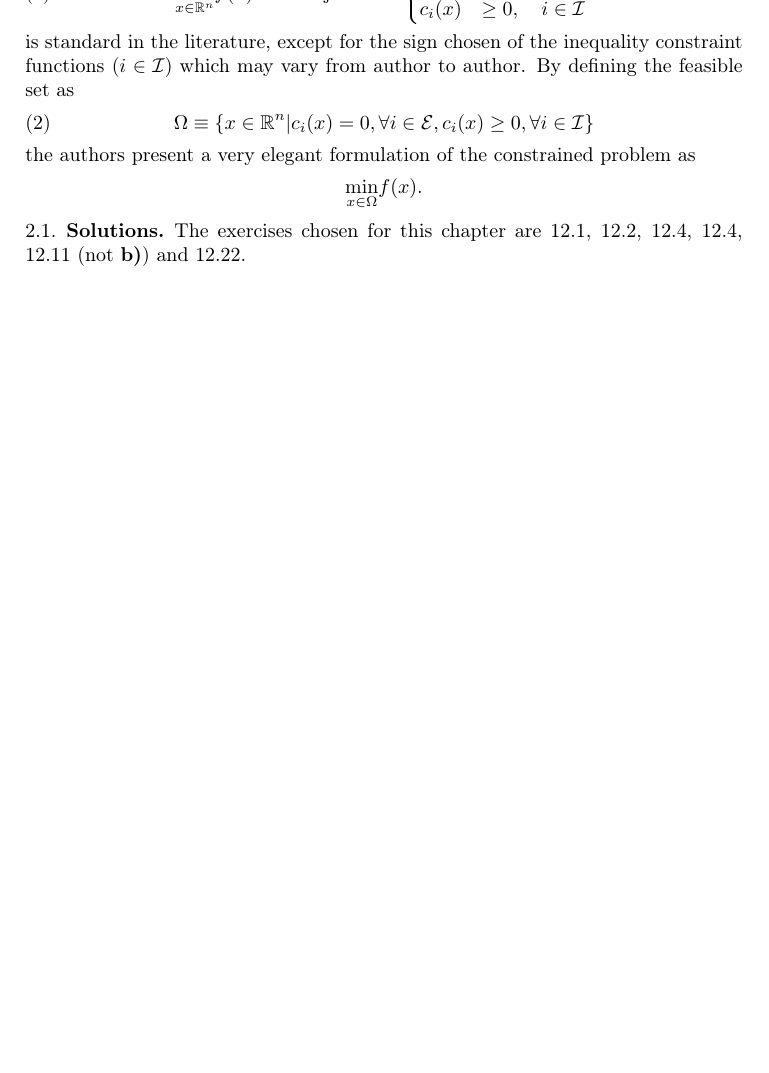
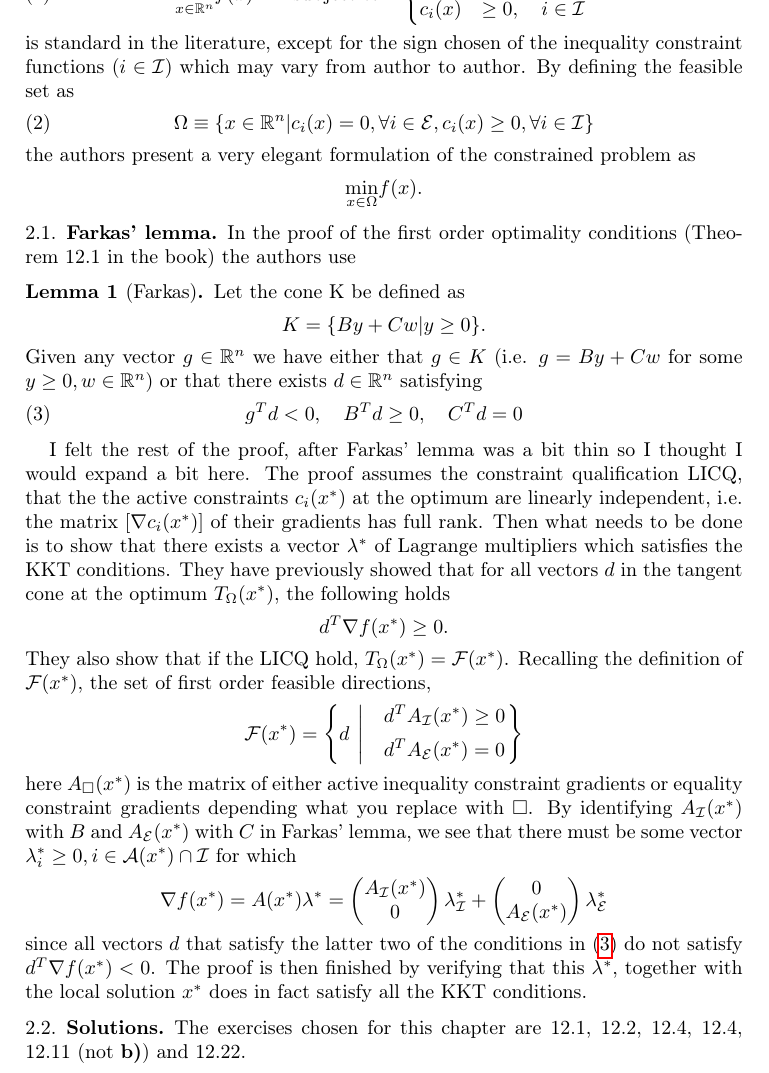
Before and after one commit to miccls/numerical-optimization, a LaTeX paper (main.tex, which reads chapters/theory_of_constrained_optimization.tex): part of page 6 of 6 before the commit and part of page 6 of 7 after it, cut so that both start at the same text, the shorter picture padded with empty space. Compiled offline with pdfLaTeX.

Commit message:
Added some thoughts on the proof of the KKT conditions

```diff
--- a/chapters/theory_of_constrained_optimization.tex
+++ b/chapters/theory_of_constrained_optimization.tex
@@ -18,14 +18,46 @@ the authors present a very elegant formulation of the constrained problem as
 \[
     \underset{x\in\Omega}{\min}f(x).
 \]
-% As a fun exercise, show that the tangent cone is a vector space over R.
-% Also, it should be possible to show it is a smooth manifold. Does it need several charts?
-% x1^2 + x2^2 < 2 needs two charts. Probably just need to define a transition function, then done!
-% -------------------------------------
-% #####################################
-% ------------ Cone Stuff -------------
-% #####################################
-% -------------------------------------
+\subsection{Farkas' lemma}
+In the proof of the first order optimality conditions (Theorem 12.1 in the book) the authors use
+\begin{Lma}[Farkas]
+    Let the cone K be defined as
+    \[
+        K = \{By + Cw|y\geq 0\}.
+    \]
+    Given any vector $g\in\mathbb{R}^n$ we have either that $g\in K$ (i.e. $g = By + Cw$ for some $y\geq 0, w \in \mathbb{R}^n$) or that there exists $d\in\mathbb{R}^n$ satisfying
+    \begin{equation}
+        g^T d < 0, \quad B^Td \geq 0, \quad C^T d = 0
+        \label{eq:farkas_conditions}
+\end{equation}
+\end{Lma}
+I felt the rest of the proof, after Farkas' lemma was a bit thin so I thought I would expand a bit here.
+The proof assumes the constraint qualification LICQ, that the the active constraints $c_i(x^*)$ at the optimum are linearly independent, i.e. the matrix $[\nabla c_i(x^*)]$ of their gradients has full rank.
+Then what needs to be done is to show that there exists a vector $\lambda^*$ of Lagrange multipliers which satisfies the KKT conditions.
+They have previously showed that for all vectors $d$ in the tangent cone at the optimum $T_\Omega(x^*)$, the following holds
+\[
+    d^T\nabla f(x^*) \geq 0.
+\]
+They also show that if the LICQ hold, $T_\Omega(x^*) = \mathcal{F}(x^*)$. Recalling the definition of $\mathcal{F}(x^*)$, the set of first order feasible directions,
+\[
+    \mathcal{F}(x^*) = \left\{ d \> \left\vert \begin{aligned}
+        \quad&d^T  A_\mathcal{I}(x^*) \geq 0\\
+        \quad&d^T  A_\mathcal{E}(x^*) = 0
+    \end{aligned}\right.\right\}
+\]
+here $A_\square(x^*)$ is the matrix of either active inequality constraint gradients or equality constraint gradients depending what you replace with \sq.
+By identifying $A_\mathcal{I}(x^*)$ with $B$ and $A_\mathcal{E}(x^*)$ with $C$ in Farkas' lemma, we see that there must be some vector $\lambda_i^* \geq 0, i \in \mathcal{A}(x^*) \cap \mathcal{I}$ for which
+\[
+    \nabla f(x^*) = A(x^*) \lambda^* = \begin{pmatrix}
+        A_\mathcal{I}(x^*)\\
+        0
+    \end{pmatrix}\lambda^*_\mathcal{I} +  \begin{pmatrix}
+        0\\
+        A_\mathcal{E}(x^*)
+    \end{pmatrix}\lambda^*_\mathcal{E}
+\]
+since all vectors $d$ that satisfy the latter two of the conditions in \eqref{eq:farkas_conditions} do not satisfy $d^T\nabla f(x^*) < 0$.
+The proof is then finished by verifying that this $\lambda^*$, together with the local solution $x^*$ does in fact satisfy all the KKT conditions.
 \subsection{Solutions}
 The exercises chosen for this chapter are 12.1, 12.2, 12.4, 12.4, 12.11 (not \textbf{b)}) and 12.22.
 \subsubsection{Exercise 12.22}
--- a/main.tex
+++ b/main.tex
@@ -54,6 +54,7 @@
 
 \theoremstyle{definition}
 \newtheorem{Thm}{Theorem}
+\newtheorem{Lma}{Lemma}
 \newtheorem{Prob}{Problem}
 \newtheorem*{Def}{Definition}
 \newcommand{\ds}{\displaystyle}
```
Also changed, not shown: latex-build/main.pdf.
